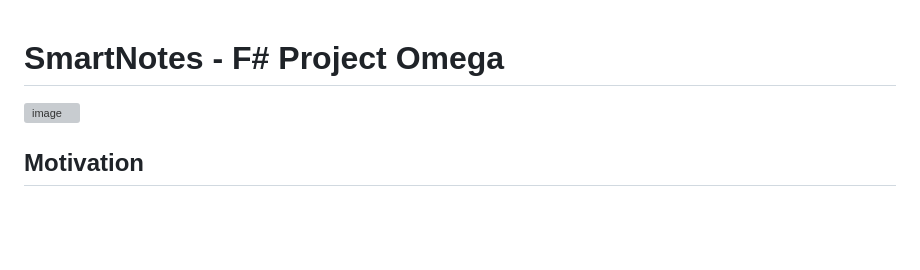
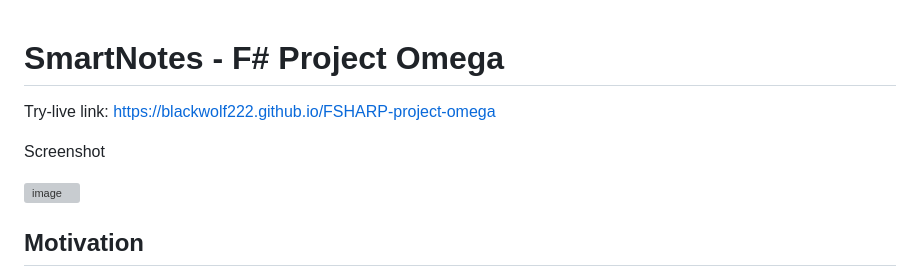
Before and after one commit to BlackWolf222/FSHARP-project-omega, a Markdown page: README.md, the part around the change. Rendered like a GitHub page; blank space fills up the shorter version; grey boxes are pictures that could not be loaded.

```diff
--- a/README.md
+++ b/README.md
@@ -1,4 +1,8 @@
 # SmartNotes - F# Project Omega
+
+Try-live link: [https://blackwolf222.github.io/FSHARP-project-omega](https://blackwolf222.github.io/FSHARP-project-omega/)
+
+Screenshot
 
 ![image](https://github.com/user-attachments/assets/79b8f6ab-6908-4462-89cc-06e8aa6d1974)
 
```
